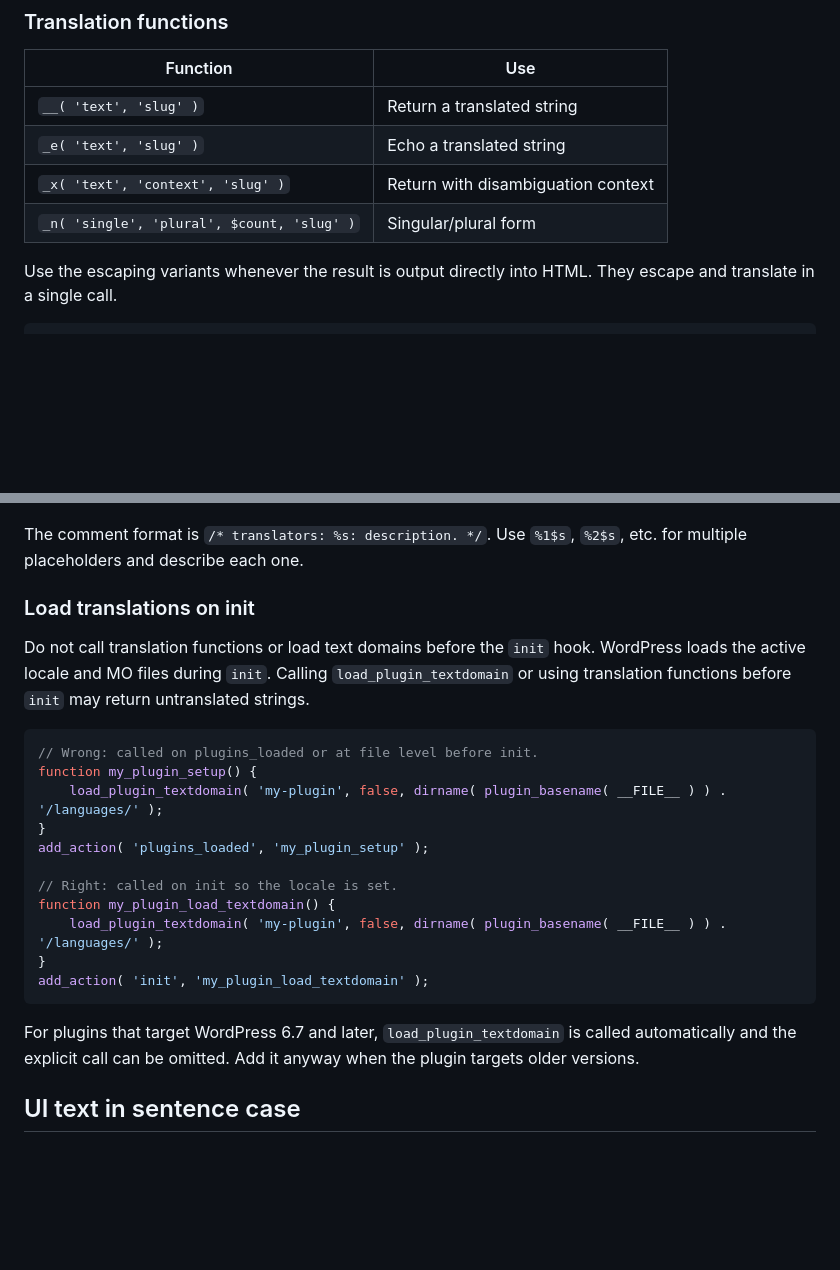
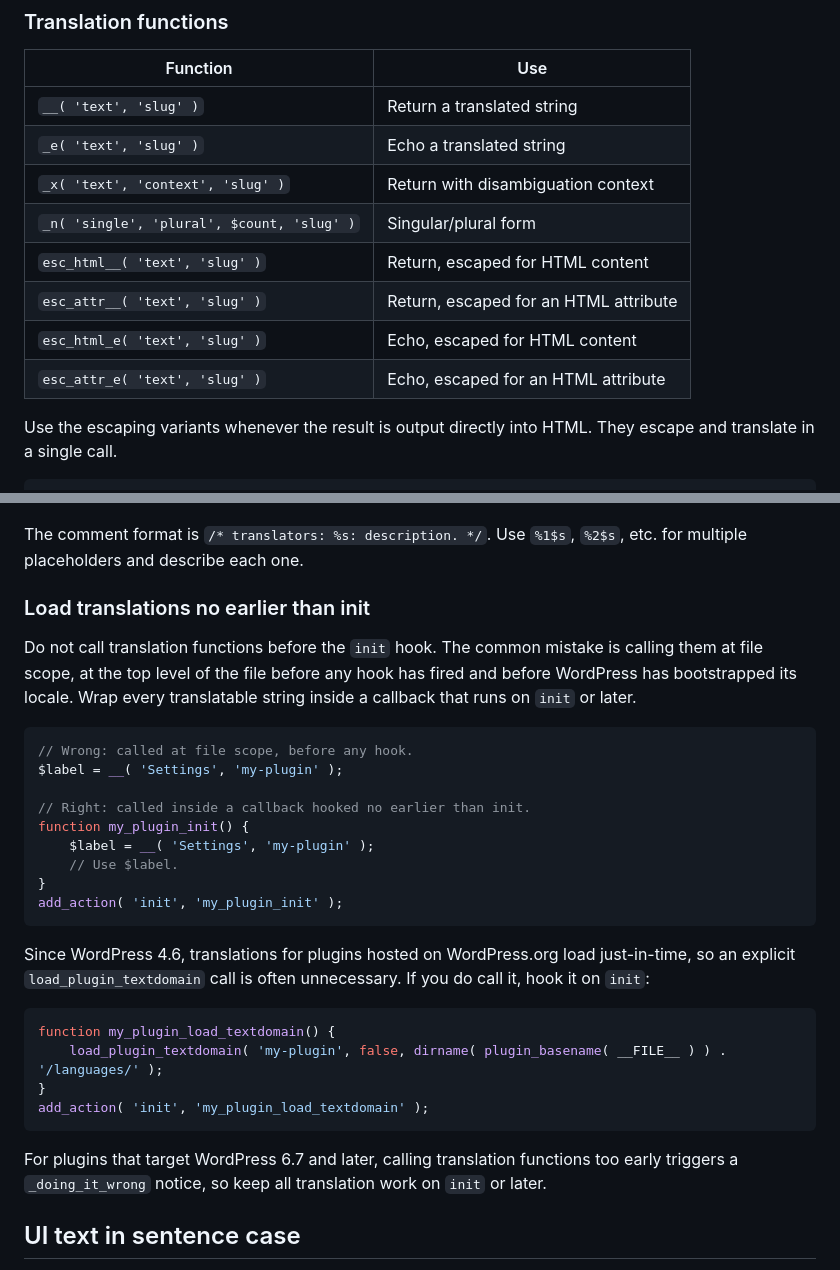
Before and after one commit to shameemreza/heya, a Markdown page: heya/guidance/wp-standards-i18n.md, 2 parts joined by grey strips. Rendered like a GitHub page; blank space fills up the shorter version.

Commit message:
fix: correct i18n timing example to file-scope anti-pattern

````diff
--- a/heya/guidance/wp-standards-i18n.md
+++ b/heya/guidance/wp-standards-i18n.md
@@ -136,6 +136,10 @@ __( 'Settings saved.', 'my-plugin' );
 | `_e( 'text', 'slug' )` | Echo a translated string |
 | `_x( 'text', 'context', 'slug' )` | Return with disambiguation context |
 | `_n( 'single', 'plural', $count, 'slug' )` | Singular/plural form |
+| `esc_html__( 'text', 'slug' )` | Return, escaped for HTML content |
+| `esc_attr__( 'text', 'slug' )` | Return, escaped for an HTML attribute |
+| `esc_html_e( 'text', 'slug' )` | Echo, escaped for HTML content |
+| `esc_attr_e( 'text', 'slug' )` | Echo, escaped for an HTML attribute |
 
 Use the escaping variants whenever the result is output directly into HTML. They
 escape and translate in a single call.
@@ -179,30 +183,39 @@ printf( esc_html__( 'Welcome, %s.', 'my-plugin' ), esc_html( $name ) );
 The comment format is `/* translators: %s: description. */`. Use `%1$s`,
 `%2$s`, etc. for multiple placeholders and describe each one.
 
-### Load translations on init
+### Load translations no earlier than init
 
-Do not call translation functions or load text domains before the `init` hook.
-WordPress loads the active locale and MO files during `init`. Calling
-`load_plugin_textdomain` or using translation functions before `init` may return
-untranslated strings.
+Do not call translation functions before the `init` hook. The common mistake is
+calling them at file scope, at the top level of the file before any hook has
+fired and before WordPress has bootstrapped its locale. Wrap every translatable
+string inside a callback that runs on `init` or later.
 
 ```php
-// Wrong: called on plugins_loaded or at file level before init.
-function my_plugin_setup() {
-    load_plugin_textdomain( 'my-plugin', false, dirname( plugin_basename( __FILE__ ) ) . '/languages/' );
+// Wrong: called at file scope, before any hook.
+$label = __( 'Settings', 'my-plugin' );
+
+// Right: called inside a callback hooked no earlier than init.
+function my_plugin_init() {
+    $label = __( 'Settings', 'my-plugin' );
+    // Use $label.
 }
-add_action( 'plugins_loaded', 'my_plugin_setup' );
+add_action( 'init', 'my_plugin_init' );
+```
 
-// Right: called on init so the locale is set.
+Since WordPress 4.6, translations for plugins hosted on WordPress.org load
+just-in-time, so an explicit `load_plugin_textdomain` call is often unnecessary.
+If you do call it, hook it on `init`:
+
+```php
 function my_plugin_load_textdomain() {
     load_plugin_textdomain( 'my-plugin', false, dirname( plugin_basename( __FILE__ ) ) . '/languages/' );
 }
 add_action( 'init', 'my_plugin_load_textdomain' );
 ```
 
-For plugins that target WordPress 6.7 and later, `load_plugin_textdomain` is
-called automatically and the explicit call can be omitted. Add it anyway when
-the plugin targets older versions.
+For plugins that target WordPress 6.7 and later, calling translation functions
+too early triggers a `_doing_it_wrong` notice, so keep all translation work on
+`init` or later.
 
 ## UI text in sentence case
 
````
